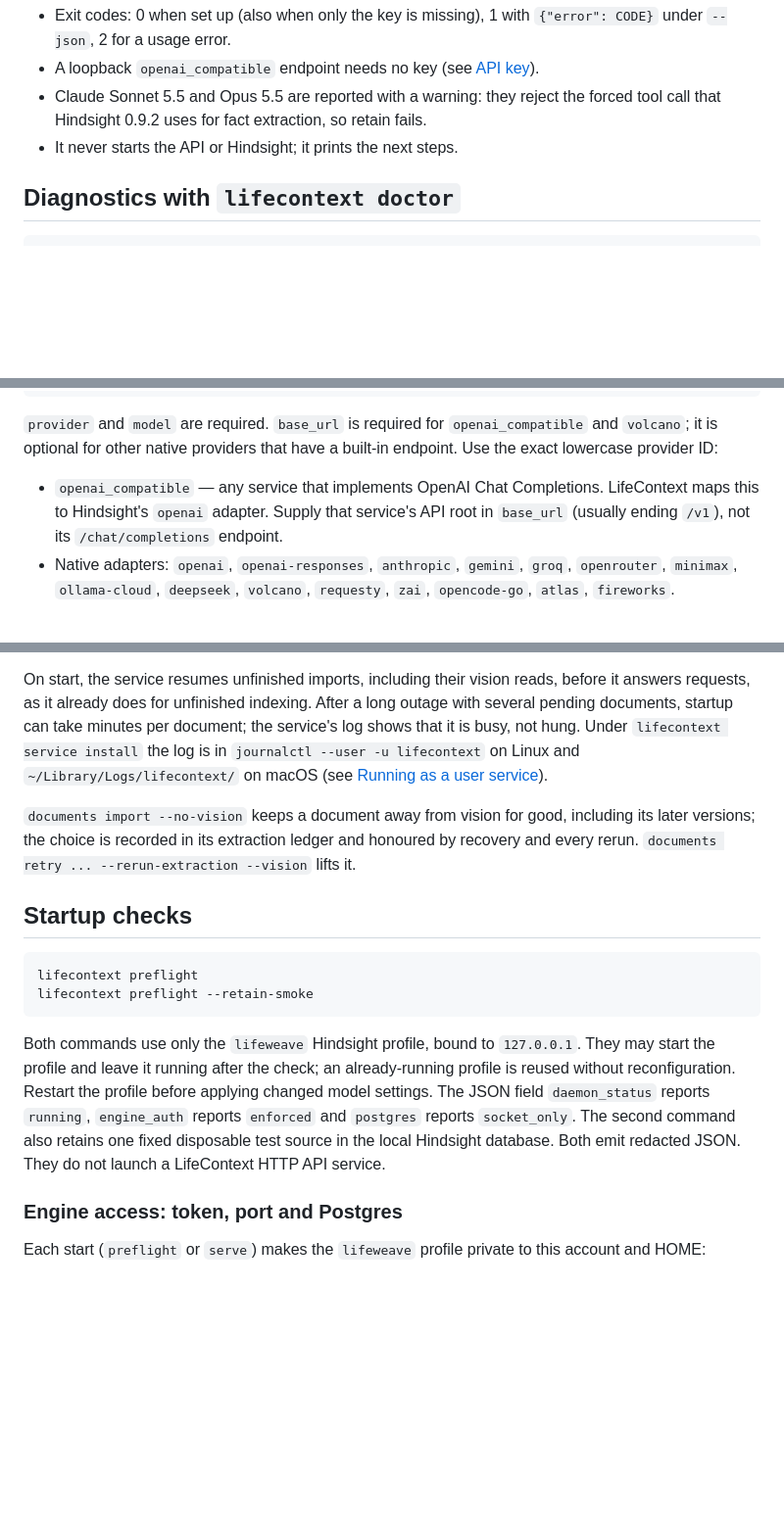
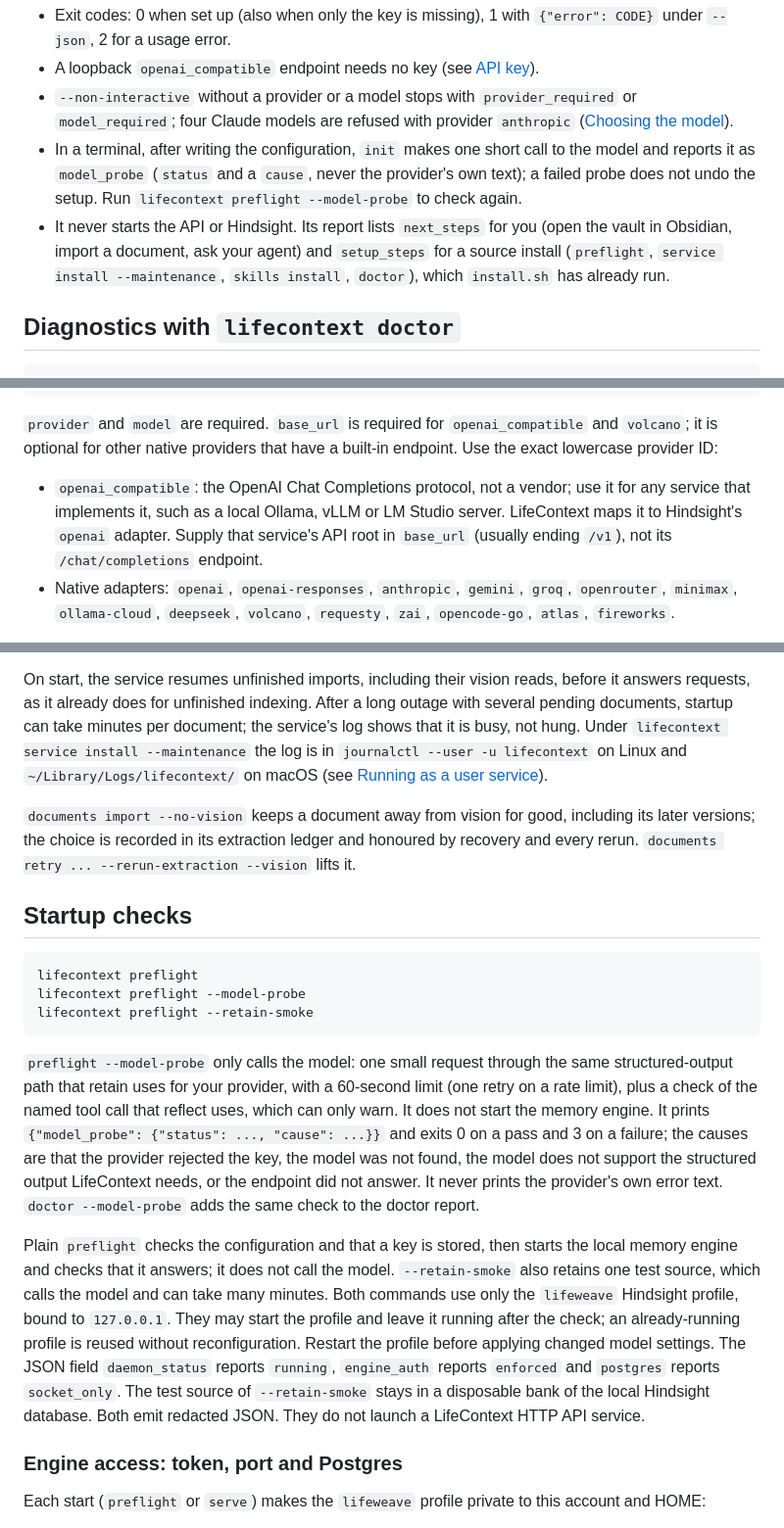
Before and after one commit to rundax/lifecontext, a Markdown page: docs/operations.md, 3 parts joined by grey strips. Shown at 98% size. GitHub-like rendering; blank space fills up the shorter version.

````diff
--- a/docs/operations.md
+++ b/docs/operations.md
@@ -57,9 +114,18 @@ link, else `UTC`). Other flags: `--base-url`, `--vault DIR`,
 - Exit codes: 0 when set up (also when only the key is missing), 1 with
   `{"error": CODE}` under `--json`, 2 for a usage error.
 - A loopback `openai_compatible` endpoint needs no key (see [API key](#api-key)).
-- Claude Sonnet 5.5 and Opus 5.5 are reported with a warning: they reject the
-  forced tool call that Hindsight 0.9.2 uses for fact extraction, so retain fails.
-- It never starts the API or Hindsight; it prints the next steps.
+- `--non-interactive` without a provider or a model stops with
+  `provider_required` or `model_required`; four Claude models are refused with
+  provider `anthropic` ([Choosing the model](#choosing-the-model)).
+- In a terminal, after writing the configuration, `init` makes one short call
+  to the model and reports it as `model_probe` (`status` and a `cause`, never
+  the provider's own text); a failed probe does not undo the setup. Run
+  `lifecontext preflight --model-probe` to check again.
+- It never starts the API or Hindsight. Its report lists `next_steps` for you
+  (open the vault in Obsidian, import a document, ask your agent) and
+  `setup_steps` for a source install (`preflight`, `service install
+  --maintenance`, `skills install`, `doctor`), which `install.sh` has already
+  run.
 
 ## Diagnostics with `lifecontext doctor`
 
@@ -119,9 +185,11 @@ llm:
 `openai_compatible` and `volcano`; it is optional for other native providers
 that have a built-in endpoint. Use the exact lowercase provider ID:
 
-- `openai_compatible` — any service that implements OpenAI Chat Completions.
-  LifeContext maps this to Hindsight's `openai` adapter. Supply that service's API root
-  in `base_url` (usually ending `/v1`), not its `/chat/completions` endpoint.
+- `openai_compatible`: the OpenAI Chat Completions protocol, not a vendor; use
+  it for any service that implements it, such as a local Ollama, vLLM or LM
+  Studio server. LifeContext maps it to Hindsight's `openai` adapter. Supply
+  that service's API root in `base_url` (usually ending `/v1`), not its
+  `/chat/completions` endpoint.
 - Native adapters: `openai`, `openai-responses`, `anthropic`, `gemini`,
   `groq`, `openrouter`, `minimax`, `ollama-cloud`, `deepseek`, `volcano`,
   `requesty`, `zai`, `opencode-go`, `atlas`, `fireworks`.
@@ -281,7 +352,7 @@ On start, the service resumes unfinished imports, including their vision reads,
 before it answers requests, as it already does for unfinished indexing. After a
 long outage with several pending documents, startup can take minutes per
 document; the service's log shows that it is busy, not hung. Under
-`lifecontext service install` the log is in `journalctl --user -u lifecontext`
+`lifecontext service install --maintenance` the log is in `journalctl --user -u lifecontext`
 on Linux and `~/Library/Logs/lifecontext/` on macOS (see
 [Running as a user service](#running-as-a-user-service)).
 
@@ -294,16 +365,31 @@ and honoured by recovery and every rerun. `documents retry ... --rerun-extractio
 
 ```bash
 lifecontext preflight
+lifecontext preflight --model-probe
 lifecontext preflight --retain-smoke
 ```
 
-Both commands use only the `lifeweave` Hindsight profile, bound to
+`preflight --model-probe` only calls the model: one small request through the
+same structured-output path that retain uses for your provider, with a
+60-second limit (one retry on a rate limit), plus a check of the named tool
+call that reflect uses, which can only warn. It does not start the memory
+engine. It prints `{"model_probe": {"status": ..., "cause": ...}}` and exits 0
+on a pass and 3 on a failure; the causes are that the provider rejected the
+key, the model was not found, the model does not support the structured output
+LifeContext needs, or the endpoint did not answer. It never prints the
+provider's own error text. `doctor --model-probe` adds the same check to the
+doctor report.
+
+Plain `preflight` checks the configuration and that a key is stored, then
+starts the local memory engine and checks that it answers; it does not call the
+model. `--retain-smoke` also retains one test source, which calls the model and
+can take many minutes. Both commands use only the `lifeweave` Hindsight profile, bound to
 `127.0.0.1`. They may start the profile and leave it running after the check;
 an already-running profile is reused without reconfiguration. Restart the
 profile before applying changed model settings. The JSON field `daemon_status`
 reports `running`, `engine_auth` reports `enforced` and `postgres` reports
-`socket_only`. The second command also retains one fixed disposable test
-source in the local Hindsight database. Both emit redacted JSON. They do not
+`socket_only`. The test source of `--retain-smoke` stays in a disposable bank
+of the local Hindsight database. Both emit redacted JSON. They do not
 launch a LifeContext HTTP API service.
 
 ### Engine access: token, port and Postgres
````
Also changed, not shown: other parts of docs/operations.md (+70 -9 lines).
